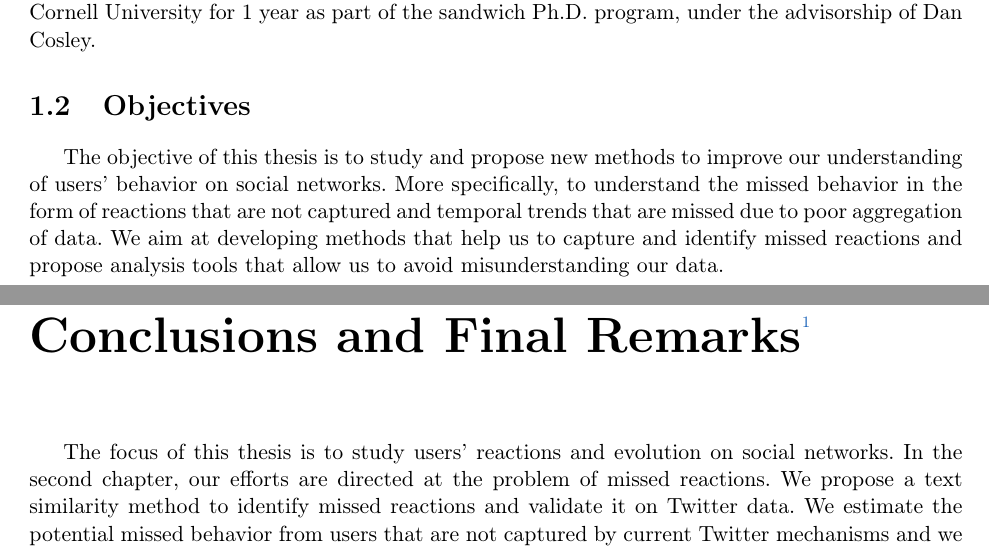
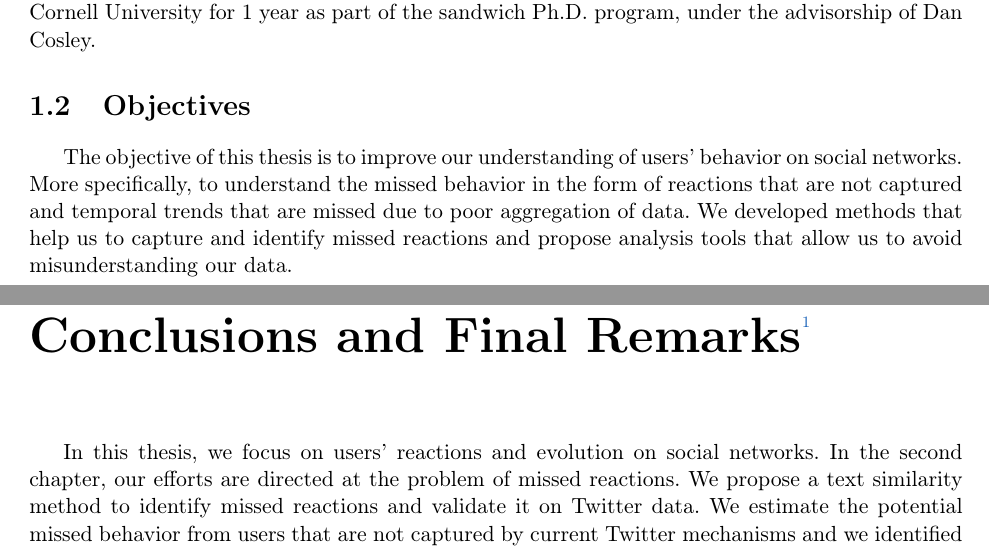
Before and after one commit to sbneto/thesis, a LaTeX thesis (thesis.tex, which reads conclusion.tex, introduction.tex): two parts of pages 19 and 53 of 62, joined at a grey line, cut so that both start at the same text. Compiled offline with pdfLaTeX.

Commit message:
removing study

```diff
--- a/conclusion.tex
+++ b/conclusion.tex
@@ -2,7 +2,7 @@
 \footnotetext{The contents of this chapter are as seen in the works published during the course of this Ph.D.\cite{Barbosa, Barbosa2016}. Some adaptations were made to include further research and adjust the format to this thesis.}
 \label{ch:conclusions}
 
-The focus of this thesis is to study users' reactions and evolution on social networks. In the second chapter, our efforts are directed at the problem of missed reactions. We propose a text similarity method to identify missed reactions and validate it on Twitter data. We estimate the potential missed behavior from users that are not captured by current Twitter mechanisms and we identified types of users that are significantly underrepresented based solely on these metrics. In the third chapter, we analyze Reddit users' evolution from a cohort perspective built on top of the time that they joined the network. We found wide differences in behavior depending on the year that they joined the network as well as how not account for temporal effects can be misleading. This thesis gives us better understanding of how we might ignore or misrepresent users' behavior on social networks and provide methods and analysis tools that help us to avoid such problems in the future. Here summarize our findings and some of their implications.
+In this thesis, we focus on users' reactions and evolution on social networks. In the second chapter, our efforts are directed at the problem of missed reactions. We propose a text similarity method to identify missed reactions and validate it on Twitter data. We estimate the potential missed behavior from users that are not captured by current Twitter mechanisms and we identified types of users that are significantly underrepresented based solely on these metrics. In the third chapter, we analyze Reddit users' evolution from a cohort perspective built on top of the time that they joined the network. We found wide differences in behavior depending on the year that they joined the network as well as how not account for temporal effects can be misleading. This thesis gives us better understanding of how we might ignore or misrepresent users' behavior on social networks and provide methods and analysis tools that help us to avoid such problems in the future. Here summarize our findings and some of their implications.
 
 \section{Reaction Detection}
 
--- a/introduction.tex
+++ b/introduction.tex
@@ -17,7 +17,7 @@ This thesis was made in collaboration with IBM Reseach Brazil and Cornell Univer
 
 \section{Objectives}
 
-The objective of this thesis is to study and propose new methods to improve our understanding of users' behavior on social networks. More specifically, to understand the missed behavior in the form of reactions that are not captured and temporal trends that are missed due to poor aggregation of data. We aim at developing methods that help us to capture and identify missed reactions and propose analysis tools that allow us to avoid misunderstanding our data.
+The objective of this thesis is to improve our understanding of users' behavior on social networks. More specifically, to understand the missed behavior in the form of reactions that are not captured and temporal trends that are missed due to poor aggregation of data. We developed methods that help us to capture and identify missed reactions and propose analysis tools that allow us to avoid misunderstanding our data.
 
 \section{Contributions}
 
```
Also changed, not shown: reactions.tex (+1 -1 lines), thesis.pdf, introduction.tex (2 more changed lines).
